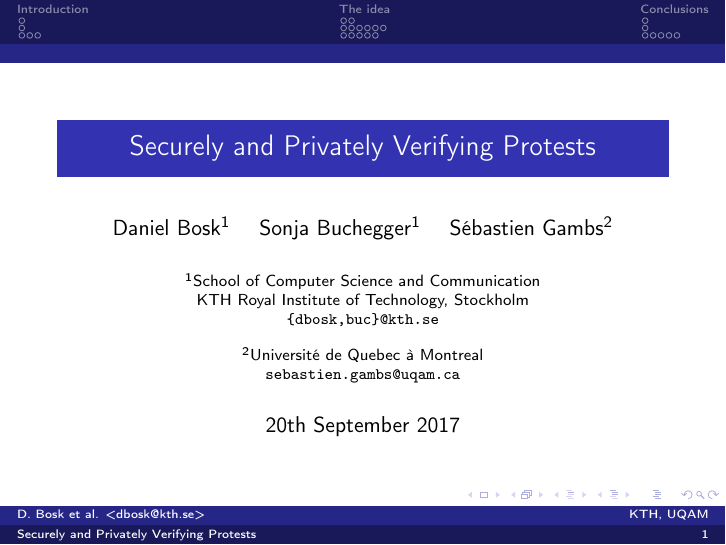
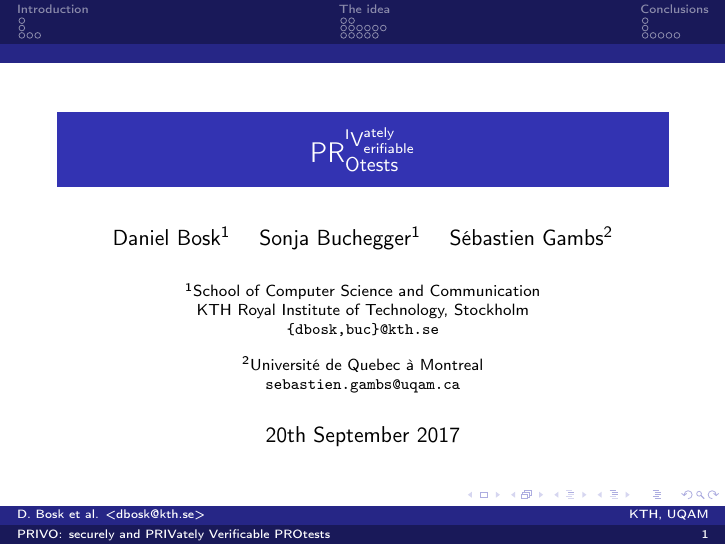
Before and after one commit to dbosk/crocus, LaTeX slides (ProtestVerif-slides.tex, which reads contents.tex): page 1 of 43. Compiled offline with pdfLaTeX; a LaTeX package or settings file that is missing is left out.

Commit message:
Updates title suggestions

```diff
--- a/contents.tex
+++ b/contents.tex
@@ -1,6 +1,9 @@
-\title{%
-  Securely and Privately Verifying Protests
-  %Securely and Privately Verifiable Protests
+\title[PRIVO\@: securely and PRIVately Verificable PROtests]{%
+  PR$^{^{\text{I}}\text{V}^{\text{ately}}_\text{erifiable}}_{\text{Otests}}$%
+  %PRIVO\@:
+  %SPRIVO\@:
+  %Securely and Privately Verifying Protests
+  %securely and PRIvately Verifiable PROtests
   %Verifying Protests
   %Verifying Demonstrations
   %Verifying Real-World Protests
```
